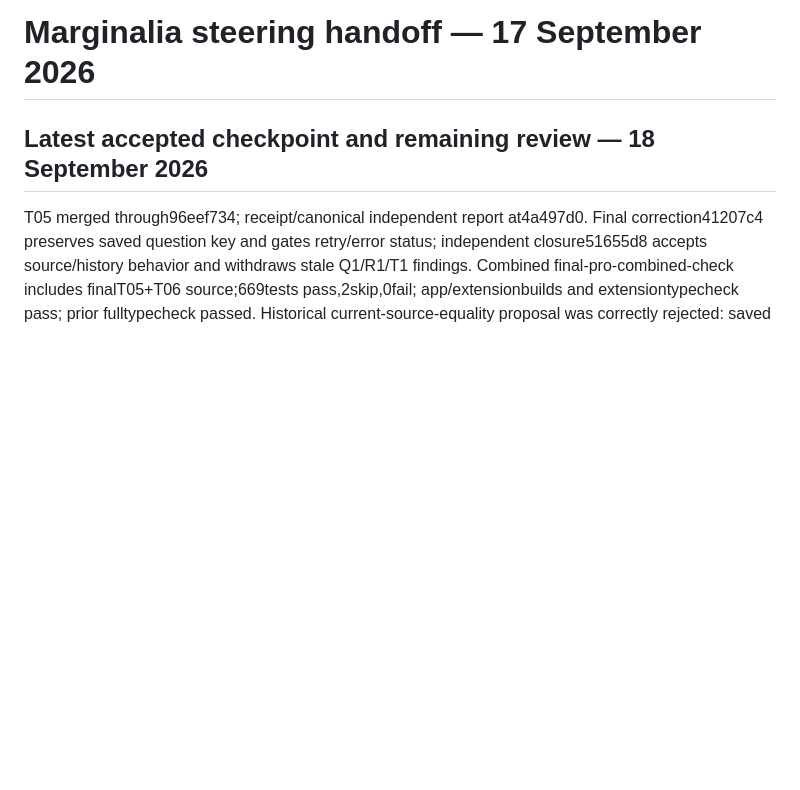
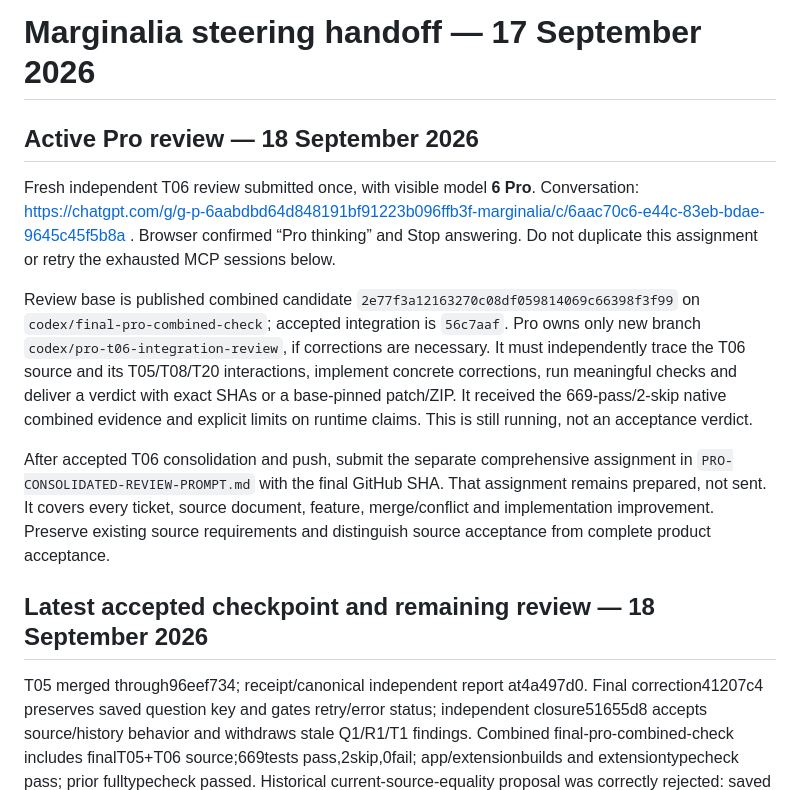
Before and after one commit to yashgurbani/marginalia, a Markdown page: marginalia-v2-package/docs/FABLE-STEERING-HANDOFF.md, the part around the change. Rendered like a GitHub page; blank space fills up the shorter version.

Commit message:
Record active independent Pro review and comprehensive review handoff

```diff
--- a/marginalia-v2-package/docs/FABLE-STEERING-HANDOFF.md
+++ b/marginalia-v2-package/docs/FABLE-STEERING-HANDOFF.md
@@ -1,4 +1,12 @@
 # Marginalia steering handoff — 17 September 2026
+
+## Active Pro review — 18 September 2026
+
+Fresh independent T06 review submitted once, with visible model **6 Pro**. Conversation: https://chatgpt.com/g/g-p-6aabdbd64d848191bf91223b096ffb3f-marginalia/c/6aac70c6-e44c-83eb-bdae-9645c45f5b8a . Browser confirmed “Pro thinking” and Stop answering. Do not duplicate this assignment or retry the exhausted MCP sessions below.
+
+Review base is published combined candidate `2e77f3a12163270c08df059814069c66398f3f99` on `codex/final-pro-combined-check`; accepted integration is `56c7aaf`. Pro owns only new branch `codex/pro-t06-integration-review`, if corrections are necessary. It must independently trace the T06 source and its T05/T08/T20 interactions, implement concrete corrections, run meaningful checks and deliver a verdict with exact SHAs or a base-pinned patch/ZIP. It received the 669-pass/2-skip native combined evidence and explicit limits on runtime claims. This is still running, not an acceptance verdict.
+
+After accepted T06 consolidation and push, submit the separate comprehensive assignment in `PRO-CONSOLIDATED-REVIEW-PROMPT.md` with the final GitHub SHA. That assignment remains prepared, not sent. It covers every ticket, source document, feature, merge/conflict and implementation improvement. Preserve existing source requirements and distinguish source acceptance from complete product acceptance.
 
 ## Latest accepted checkpoint and remaining review — 18 September 2026
 
```
Also changed, not shown: marginalia-v2-package/docs/PRO-CONSOLIDATED-REVIEW-PROMPT.md (+1 -1 lines).
